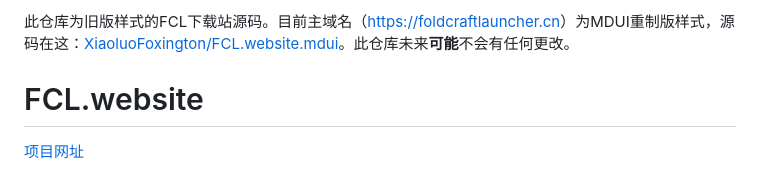
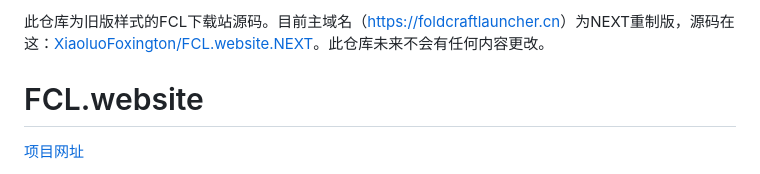
Before and after one commit to fcl-docs/FCL.website, a Markdown page: README.md, the part around the change. GitHub-like rendering.

```diff
--- a/README.md
+++ b/README.md
@@ -1,4 +1,4 @@
-此仓库为旧版样式的FCL下载站源码。目前主域名（[https://foldcraftlauncher.cn](https://foldcraftlauncher.cn)）为MDUI重制版样式，源码在这：[XiaoluoFoxington/FCL.website.mdui](https://github.com/XiaoluoFoxington/FCL.website.mdui)。此仓库未来**可能**不会有任何更改。
+此仓库为旧版样式的FCL下载站源码。目前主域名（[https://foldcraftlauncher.cn](https://foldcraftlauncher.cn)）为NEXT重制版，源码在这：[XiaoluoFoxington/FCL.website.NEXT](https://github.com/XiaoluoFoxington/FCL.website.NEXT)。此仓库未来不会有任何内容更改。
 
 # FCL.website
 
```
